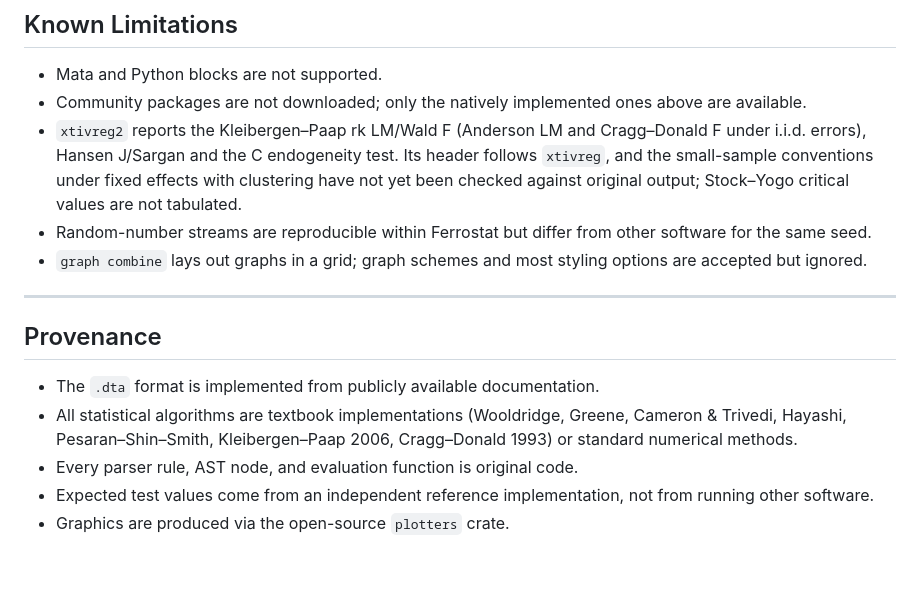
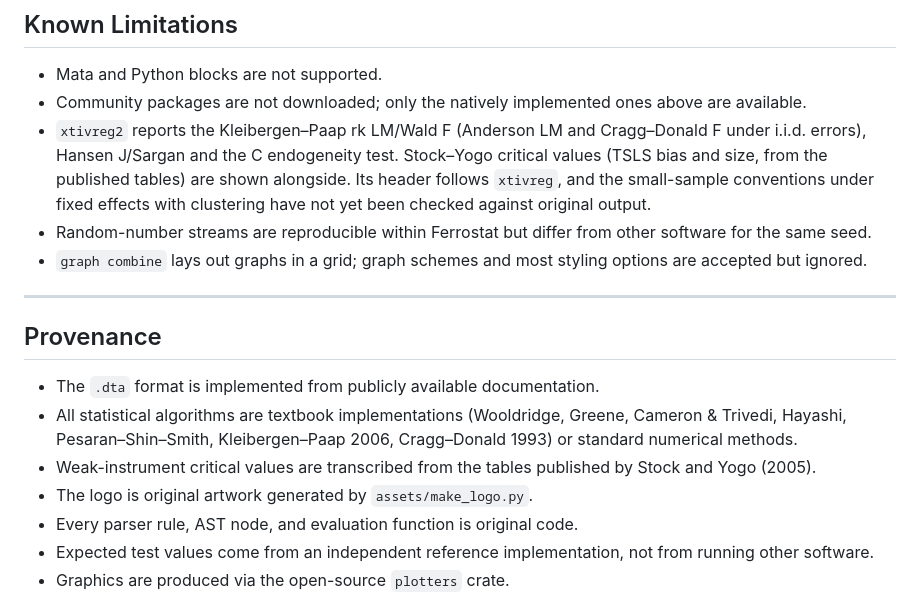
Before and after one commit to ferrostat/ferrostat-engine, a Markdown page: README.md, the part around one of its changes. Drawn GitHub-style; blank space fills up the shorter version.

```diff
--- a/README.md
+++ b/README.md
@@ -266,7 +268,7 @@ cargo test --workspace
 
 - Mata and Python blocks are not supported.
 - Community packages are not downloaded; only the natively implemented ones above are available.
-- `xtivreg2` reports the Kleibergen–Paap rk LM/Wald F (Anderson LM and Cragg–Donald F under i.i.d. errors), Hansen J/Sargan and the C endogeneity test. Its header follows `xtivreg`, and the small-sample conventions under fixed effects with clustering have not yet been checked against original output; Stock–Yogo critical values are not tabulated.
+- `xtivreg2` reports the Kleibergen–Paap rk LM/Wald F (Anderson LM and Cragg–Donald F under i.i.d. errors), Hansen J/Sargan and the C endogeneity test. Stock–Yogo critical values (TSLS bias and size, from the published tables) are shown alongside. Its header follows `xtivreg`, and the small-sample conventions under fixed effects with clustering have not yet been checked against original output.
 - Random-number streams are reproducible within Ferrostat but differ from other software for the same seed.
 - `graph combine` lays out graphs in a grid; graph schemes and most styling options are accepted but ignored.
 
@@ -276,6 +278,8 @@ cargo test --workspace
 
 - The `.dta` format is implemented from publicly available documentation.
 - All statistical algorithms are textbook implementations (Wooldridge, Greene, Cameron & Trivedi, Hayashi, Pesaran–Shin–Smith, Kleibergen–Paap 2006, Cragg–Donald 1993) or standard numerical methods.
+- Weak-instrument critical values are transcribed from the tables published by Stock and Yogo (2005).
+- The logo is original artwork generated by `assets/make_logo.py`.
 - Every parser rule, AST node, and evaluation function is original code.
 - Expected test values come from an independent reference implementation, not from running other software.
 - Graphics are produced via the open-source `plotters` crate.
```
Also changed, not shown: other parts of README.md (+2 -0 lines), assets/icon-64.png (added), assets/logo-wordmark.png (added), assets/logo.png (added), 8 other files.
